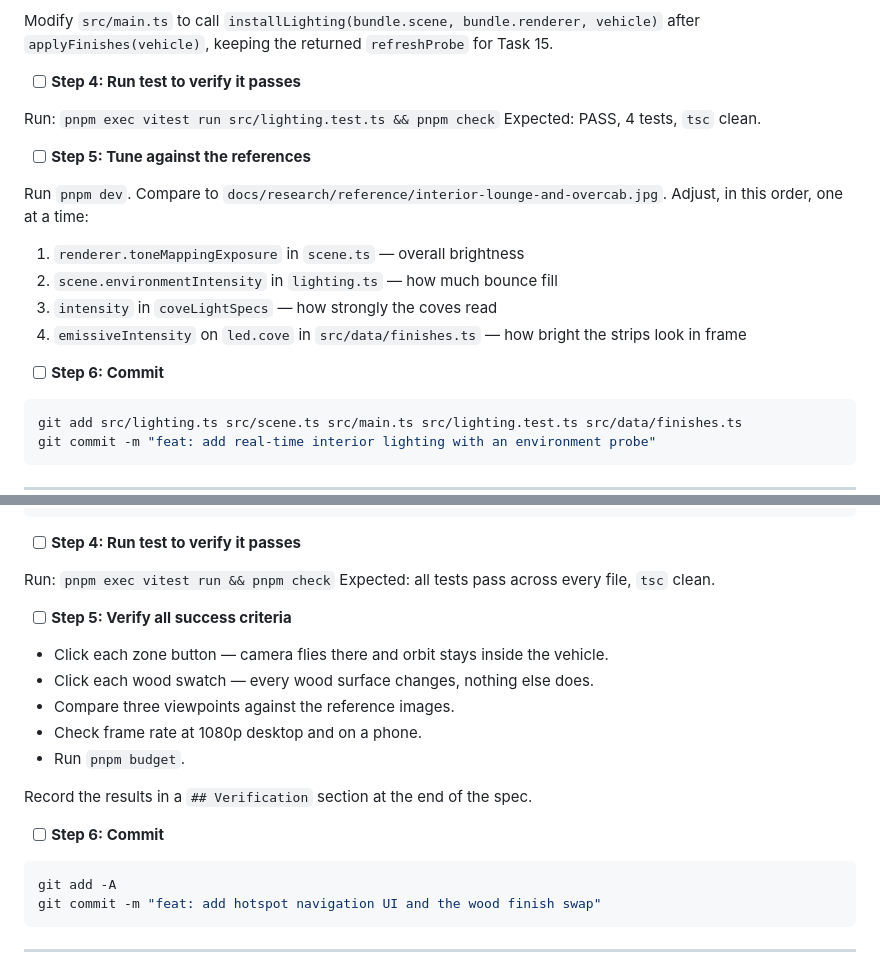
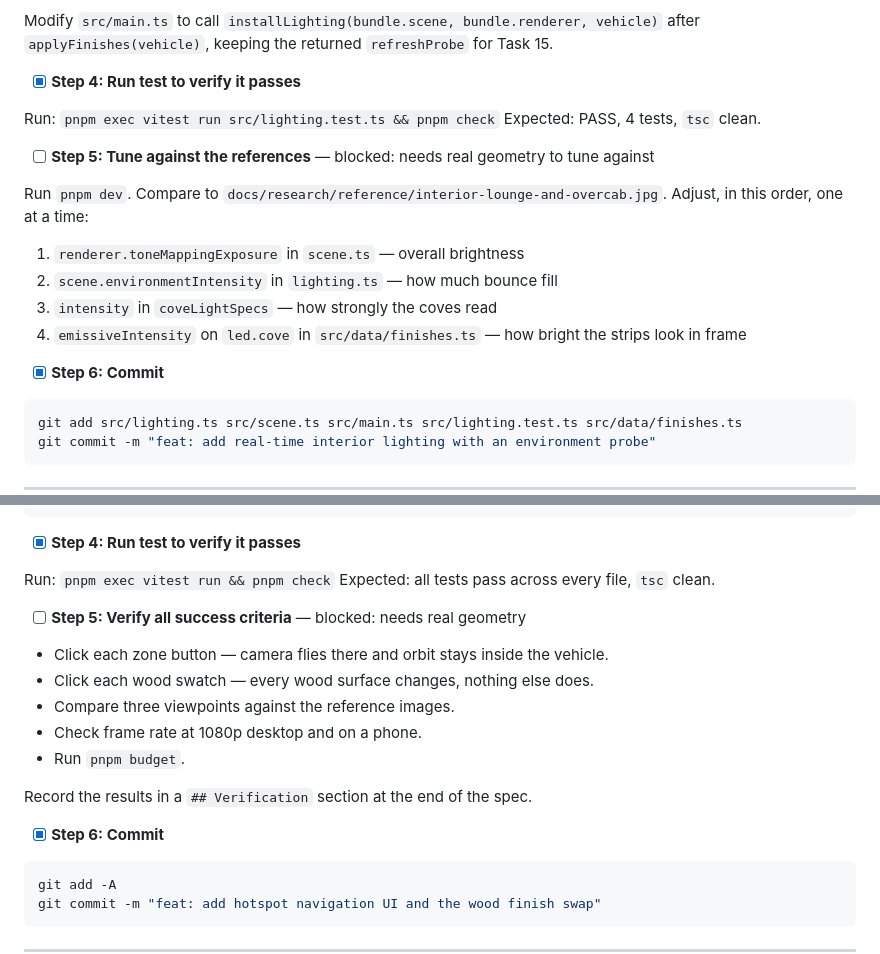
Before and after one commit to kevinlin/rv-car, a Markdown page: docs/specs/plan_rv-interior-3d.md, 2 parts joined by grey strips. GitHub-like rendering.

````diff
--- a/docs/specs/plan_rv-interior-3d.md
+++ b/docs/specs/plan_rv-interior-3d.md
@@ -2336,12 +2362,12 @@ Modify `src/scene.ts`: delete the `HemisphereLight` and `DirectionalLight` place
 
 Modify `src/main.ts` to call `installLighting(bundle.scene, bundle.renderer, vehicle)` after `applyFinishes(vehicle)`, keeping the returned `refreshProbe` for Task 15.
 
-- [ ] **Step 4: Run test to verify it passes**
+- [x] **Step 4: Run test to verify it passes**
 
 Run: `pnpm exec vitest run src/lighting.test.ts && pnpm check`
 Expected: PASS, 4 tests, `tsc` clean.
 
-- [ ] **Step 5: Tune against the references**
+- [ ] **Step 5: Tune against the references** — blocked: needs real geometry to tune against
 
 Run `pnpm dev`. Compare to `docs/research/reference/interior-lounge-and-overcab.jpg`. Adjust, in this order, one at a time:
 
@@ -2350,7 +2376,7 @@ Run `pnpm dev`. Compare to `docs/research/reference/interior-lounge-and-overcab.
 3. `intensity` in `coveLightSpecs` — how strongly the coves read
 4. `emissiveIntensity` on `led.cove` in `src/data/finishes.ts` — how bright the strips look in frame
 
-- [ ] **Step 6: Commit**
+- [x] **Step 6: Commit**
 
 ```bash
 git add src/lighting.ts src/scene.ts src/main.ts src/lighting.test.ts src/data/finishes.ts
@@ -2534,12 +2560,12 @@ Add to the `<style>` block in `index.html`:
                       border: 2px solid rgba(255,255,255,.7); }
 ```
 
-- [ ] **Step 4: Run test to verify it passes**
+- [x] **Step 4: Run test to verify it passes**
 
 Run: `pnpm exec vitest run && pnpm check`
 Expected: all tests pass across every file, `tsc` clean.
 
-- [ ] **Step 5: Verify all success criteria**
+- [ ] **Step 5: Verify all success criteria** — blocked: needs real geometry
 
 - Click each zone button — camera flies there and orbit stays inside the vehicle.
 - Click each wood swatch — every wood surface changes, nothing else does.
@@ -2549,7 +2575,7 @@ Expected: all tests pass across every file, `tsc` clean.
 
 Record the results in a `## Verification` section at the end of the spec.
 
-- [ ] **Step 6: Commit**
+- [x] **Step 6: Commit**
 
 ```bash
 git add -A
````
Also changed, not shown: other parts of docs/specs/plan_rv-interior-3d.md (+89 -63 lines).
